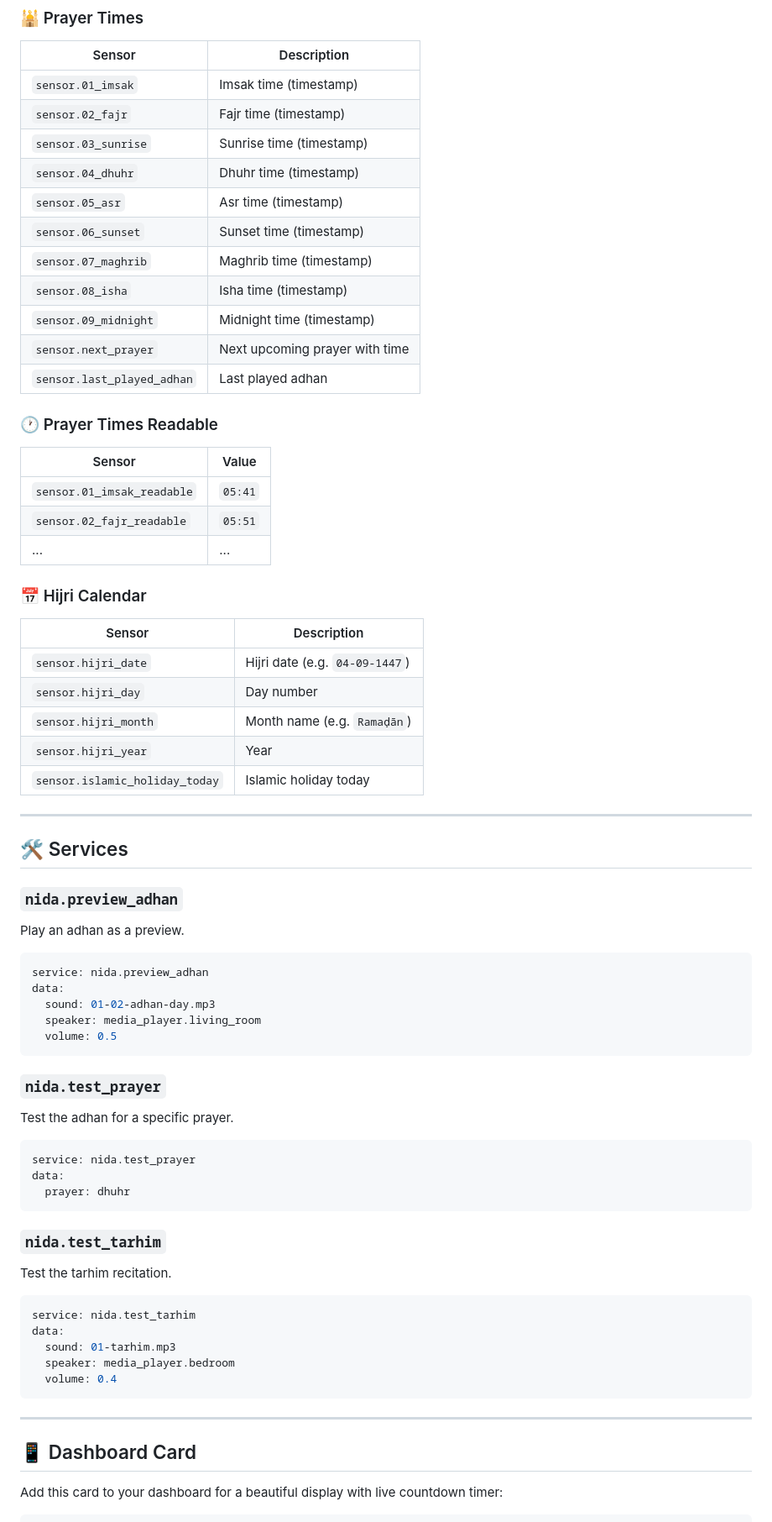
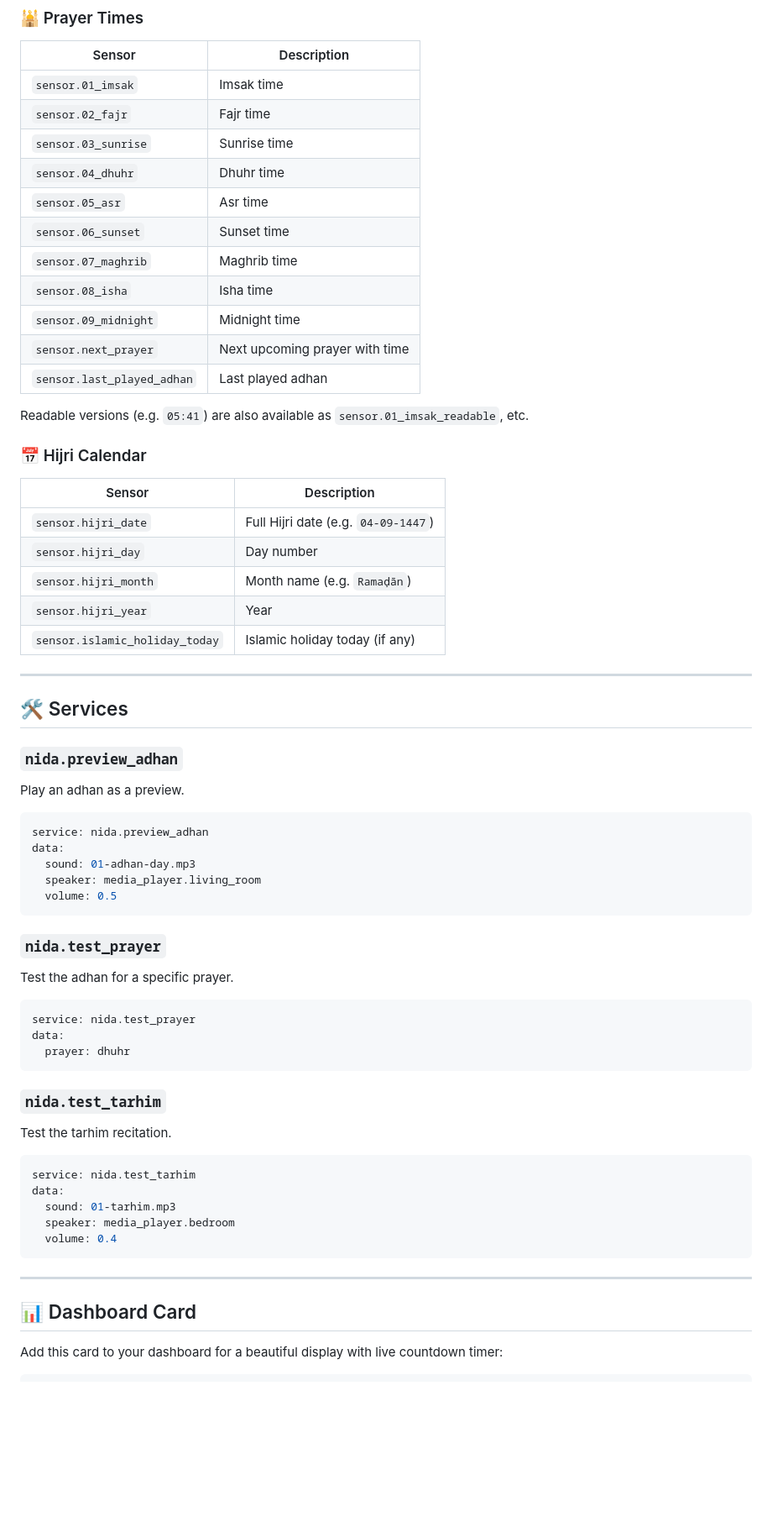
Before and after one commit to joohann/Nida, a Markdown page: README.md, the part around one of its changes. Shown at 84% size. GitHub-like rendering; blank space fills up the shorter version.

````diff
--- a/README.md
+++ b/README.md
@@ -96,49 +149,49 @@ Sound files are automatically copied to `/www/nida/sounds/` on installation so S
 | Sensor | Description |
-|--------|-------------|
-| `sensor.01_imsak` | Imsak time (timestamp) |
-| `sensor.02_fajr` | Fajr time (timestamp) |
-| `sensor.03_sunrise` | Sunrise time (timestamp) |
-| `sensor.04_dhuhr` | Dhuhr time (timestamp) |
-| `sensor.05_asr` | Asr time (timestamp) |
-| `sensor.06_sunset` | Sunset time (timestamp) |
-| `sensor.07_maghrib` | Maghrib time (timestamp) |
-| `sensor.08_isha` | Isha time (timestamp) |
-| `sensor.09_midnight` | Midnight time (timestamp) |
+|---|---|
+| `sensor.01_imsak` | Imsak time |
+| `sensor.02_fajr` | Fajr time |
+| `sensor.03_sunrise` | Sunrise time |
+| `sensor.04_dhuhr` | Dhuhr time |
+| `sensor.05_asr` | Asr time |
+| `sensor.06_sunset` | Sunset time |
+| `sensor.07_maghrib` | Maghrib time |
+| `sensor.08_isha` | Isha time |
+| `sensor.09_midnight` | Midnight time |
 | `sensor.next_prayer` | Next upcoming prayer with time |
 | `sensor.last_played_adhan` | Last played adhan |
 
-### 🕐 Prayer Times Readable
-| Sensor | Value |
-|--------|-------|
-| `sensor.01_imsak_readable` | `05:41` |
-| `sensor.02_fajr_readable` | `05:51` |
-| ... | ... |
+Readable versions (e.g. `05:41`) are also available as `sensor.01_imsak_readable`, etc.
 
 ### 📅 Hijri Calendar
+
 | Sensor | Description |
-|--------|-------------|
-| `sensor.hijri_date` | Hijri date (e.g. `04-09-1447`) |
+|---|---|
+| `sensor.hijri_date` | Full Hijri date (e.g. `04-09-1447`) |
 | `sensor.hijri_day` | Day number |
 | `sensor.hijri_month` | Month name (e.g. `Ramaḍān`) |
 | `sensor.hijri_year` | Year |
-| `sensor.islamic_holiday_today` | Islamic holiday today |
+| `sensor.islamic_holiday_today` | Islamic holiday today (if any) |
 
 ---
 
 ## 🛠️ Services
 
 ### `nida.preview_adhan`
+
 Play an adhan as a preview.
+
 ```yaml
 service: nida.preview_adhan
 data:
-  sound: 01-02-adhan-day.mp3
+  sound: 01-adhan-day.mp3
   speaker: media_player.living_room
   volume: 0.5
 ```
 
 ### `nida.test_prayer`
+
 Test the adhan for a specific prayer.
+
 ```yaml
 service: nida.test_prayer
 data:
@@ -146,7 +199,9 @@ data:
 ```
 
 ### `nida.test_tarhim`
+
 Test the tarhim recitation.
+
 ```yaml
 service: nida.test_tarhim
 data:
@@ -157,7 +212,7 @@ data:
 
 ---
 
-## 📱 Dashboard Card
+## 📊 Dashboard Card
 
 Add this card to your dashboard for a beautiful display with live countdown timer:
 
````
Also changed, not shown: other parts of README.md (+98 -62 lines).
